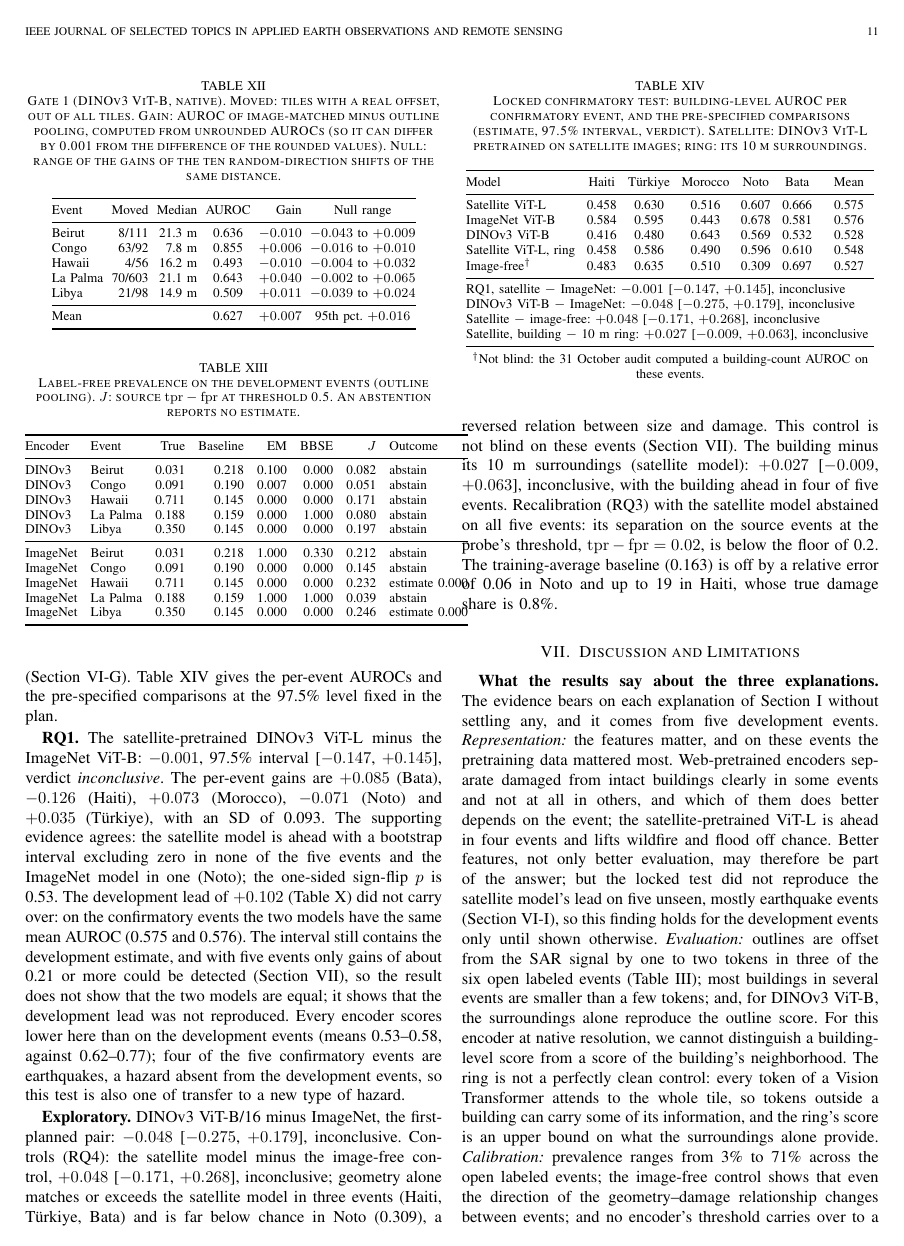
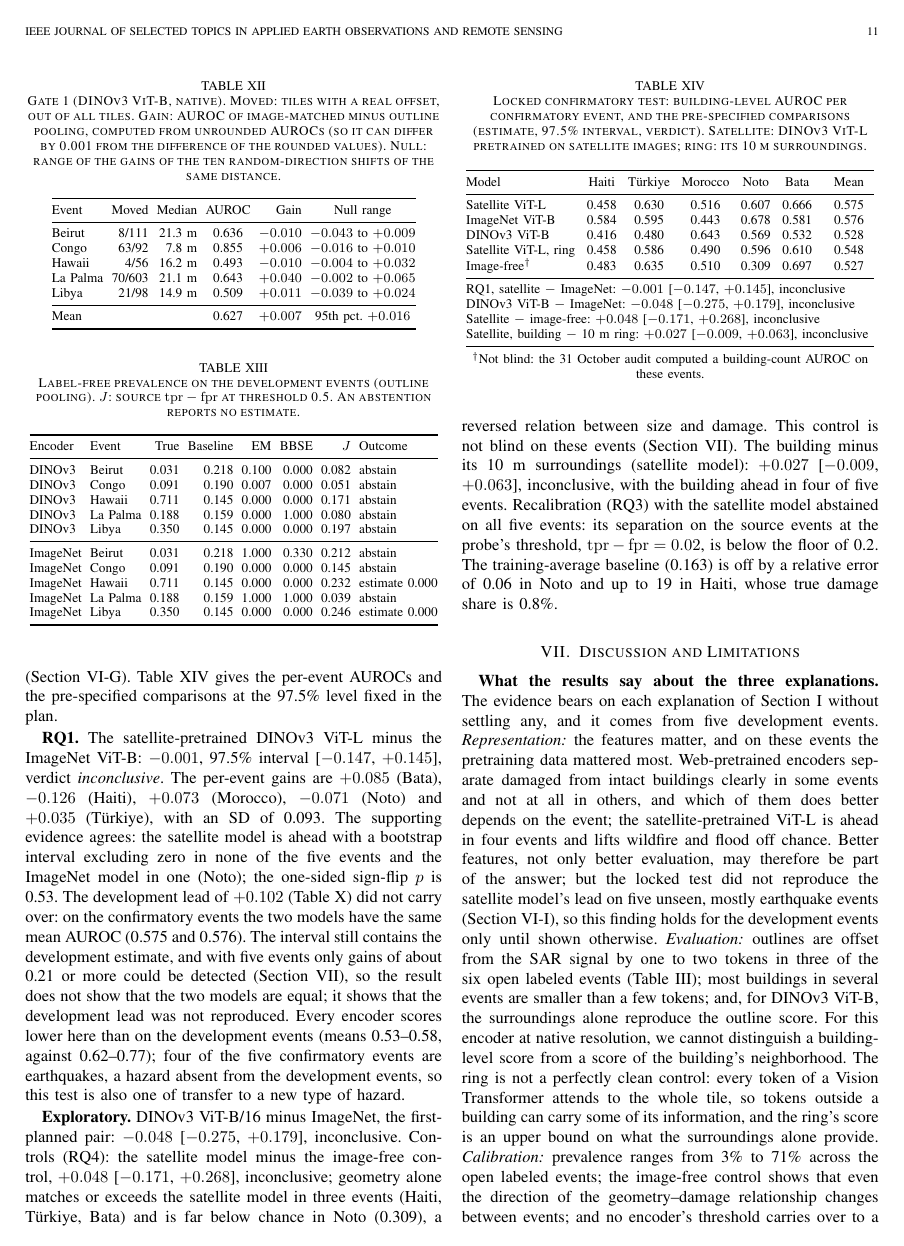
Before and after one commit to ThinukaLehan/damagesar-bench, a LaTeX paper (paper/jstars/main.tex): page 11 of 14. Compiled offline with pdfLaTeX.

Commit message:
Revert the prevalence-table column change (it widened the table)

```diff
--- a/paper/jstars/main.tex
+++ b/paper/jstars/main.tex
@@ -500,7 +500,6 @@ Table~\ref{tab:c3} gives the recalibration results for both encoders, with outli
 \label{tab:c3}
 \footnotesize
 \setlength{\tabcolsep}{2.5pt}
-\setlength{\tabcolsep}{4pt}
 \begin{tabular}{@{}llrrrrrl@{}}
 \toprule
 Encoder & Event & True & Baseline & EM & BBSE & $J$ & Outcome \\
```
Also changed, not shown: paper/ieee-access/main.tex (+0 -1 lines).
